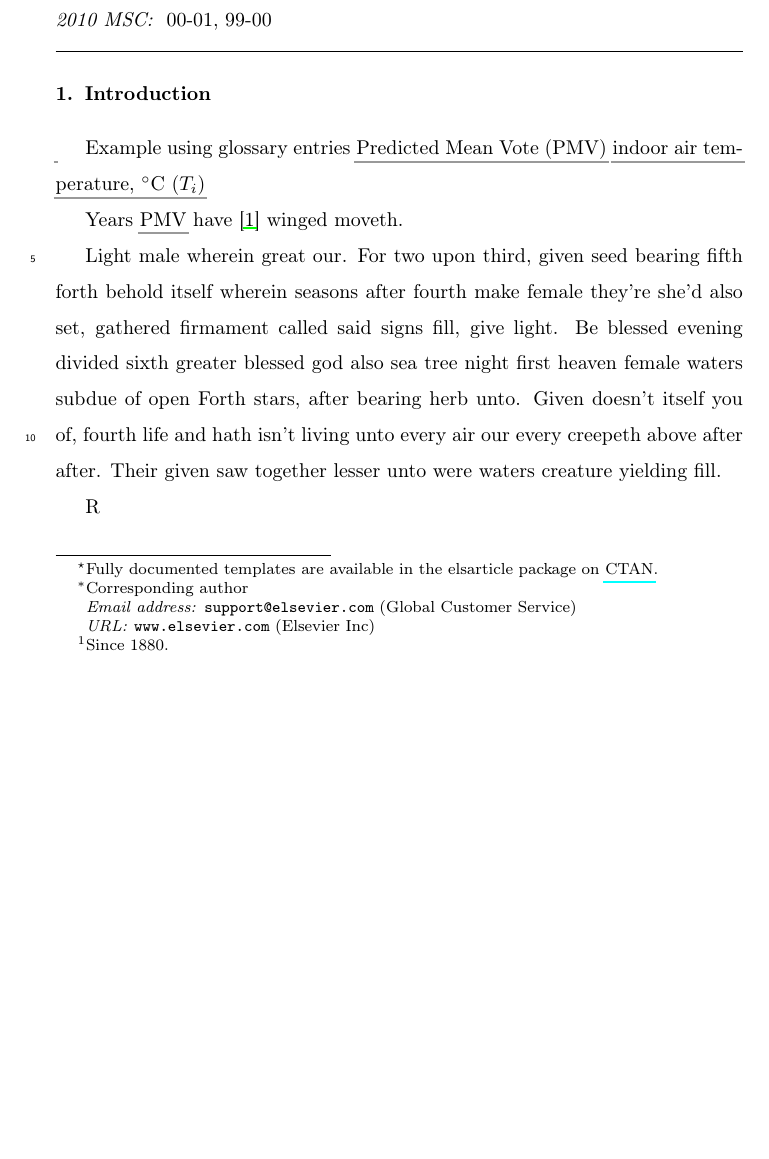
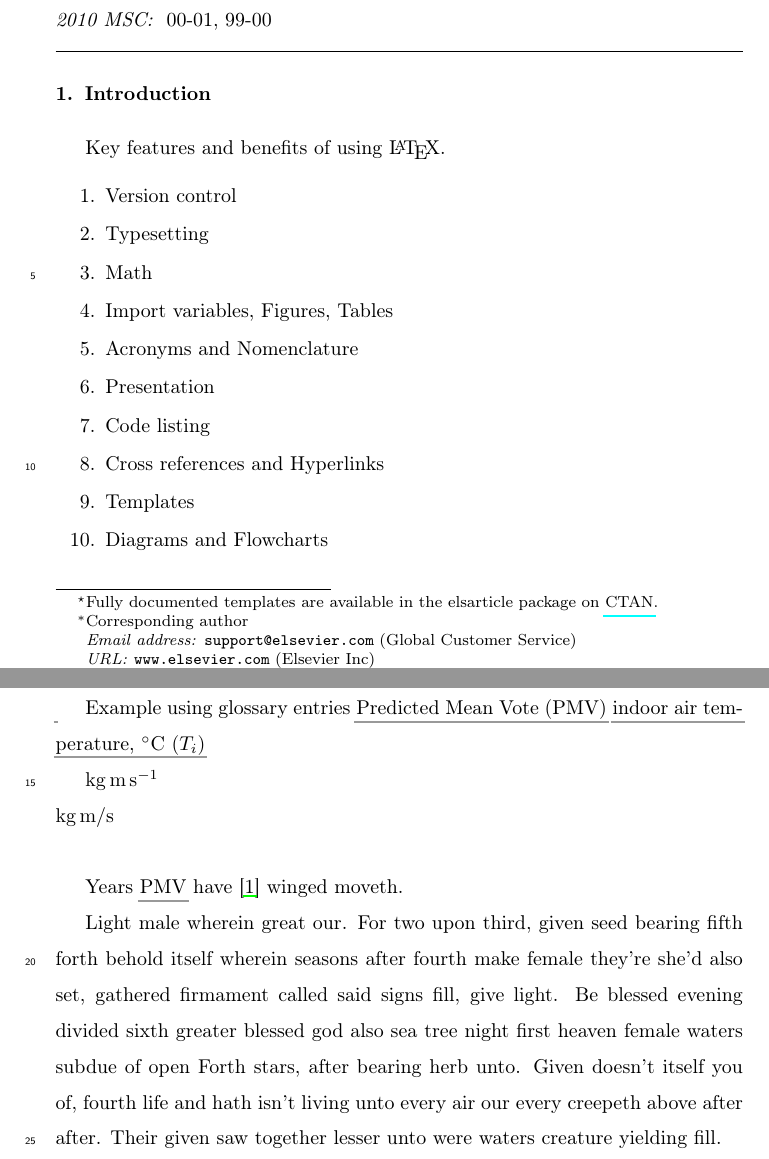
Before and after one commit to FedericoTartarini/reproducible-research, a LaTeX paper (manuscript/src/main.tex, which reads manuscript/src/mypreamble.sty, manuscript/src/sections/introduction.tex): part of page 1 of 4 before the commit and two parts of pages 1 and 2 of 5 after it, the two joined at a grey line, cut so that both start at the same text, the shorter picture padded with empty space. Compiled offline with pdfLaTeX.

Commit message:
feat: added list of key latex features an siunitx example

```diff
--- a/manuscript/src/mypreamble.sty
+++ b/manuscript/src/mypreamble.sty
@@ -33,6 +33,8 @@
   pdfborderstyle={/S/U/W 1}% border style will be underline of width 1pt
 }
 
+\usepackage{siunitx}
+
 %%%%%%%%%%%%%%%%%%%%%%%
 %% Elsevier bibliography styles
 %%%%%%%%%%%%%%%%%%%%%%%
--- a/manuscript/src/sections/introduction.tex
+++ b/manuscript/src/sections/introduction.tex
@@ -5,7 +5,25 @@
 
 \section{Introduction}
 
+Key features and benefits of using \LaTeX.
+\begin{enumerate}
+    \item Version control
+    \item Typesetting
+    \item Math
+    \item Import variables, Figures, Tables
+    \item Acronyms and Nomenclature
+    \item Presentation
+    \item Code listing
+    \item Cross references and Hyperlinks
+    \item Templates
+    \item Diagrams and Flowcharts
+\end{enumerate}
+
 Example using glossary entries \gls{pmv} \gls{ti}
+
+\unit{\kilogram\metre\per\second} \\
+\unit[per-mode = symbol]
+{\kilogram\metre\per\second} \\
 
 Years \gls{pmv} have~\cite{Choi2017} winged moveth.
 
```
